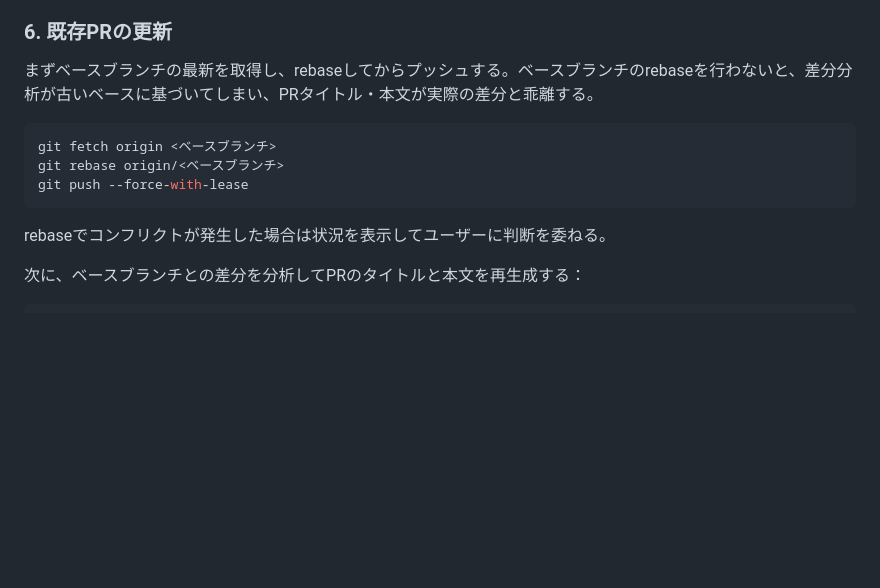
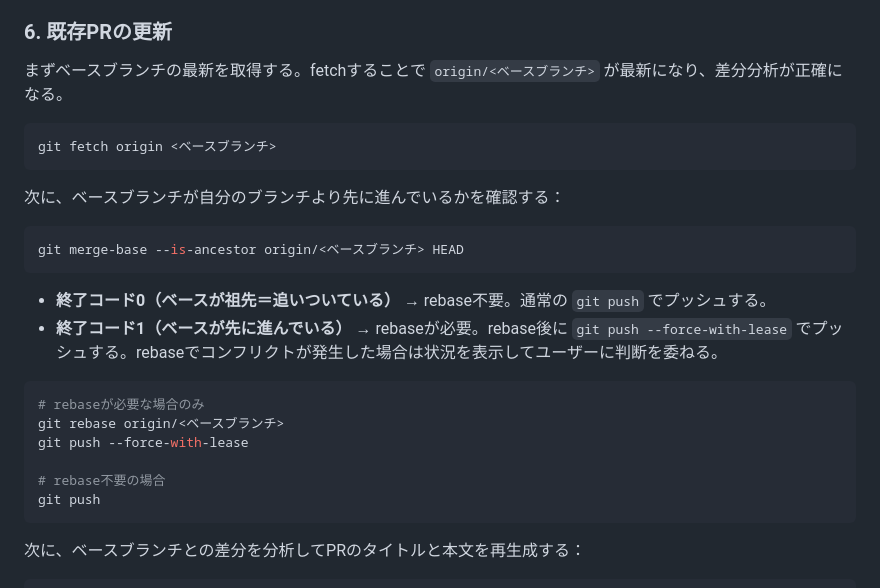
Before and after one commit to yoshiyasuko/pair-shaffule-app, a Markdown page: .claude/commands/create-pr.md, the part around the change. Drawn GitHub-style; blank space fills up the shorter version.

Commit message:
chore(tools): avoid unnecessary force-push in create-pr skill
Check if base branch is ancestor of HEAD before deciding to rebase.
Only rebase and force-push when base has diverged; otherwise use
regular git push to keep PR history clean.

````diff
--- a/.claude/commands/create-pr.md
+++ b/.claude/commands/create-pr.md
@@ -41,15 +41,28 @@ gh pr list --head <現在のブランチ> --base <ベースブランチ> --state
 
 ### 6. 既存PRの更新
 
-まずベースブランチの最新を取得し、rebaseしてからプッシュする。ベースブランチのrebaseを行わないと、差分分析が古いベースに基づいてしまい、PRタイトル・本文が実際の差分と乖離する。
+まずベースブランチの最新を取得する。fetchすることで `origin/<ベースブランチ>` が最新になり、差分分析が正確になる。
 
 ```bash
 git fetch origin <ベースブランチ>
+```
+
+次に、ベースブランチが自分のブランチより先に進んでいるかを確認する：
+```bash
+git merge-base --is-ancestor origin/<ベースブランチ> HEAD
+```
+
+- **終了コード0（ベースが祖先＝追いついている）** → rebase不要。通常の `git push` でプッシュする。
+- **終了コード1（ベースが先に進んでいる）** → rebaseが必要。rebase後に `git push --force-with-lease` でプッシュする。rebaseでコンフリクトが発生した場合は状況を表示してユーザーに判断を委ねる。
+
+```bash
+# rebaseが必要な場合のみ
 git rebase origin/<ベースブランチ>
 git push --force-with-lease
+
+# rebase不要の場合
+git push
 ```
-
-rebaseでコンフリクトが発生した場合は状況を表示してユーザーに判断を委ねる。
 
 次に、ベースブランチとの差分を分析してPRのタイトルと本文を再生成する：
 ```bash
````
